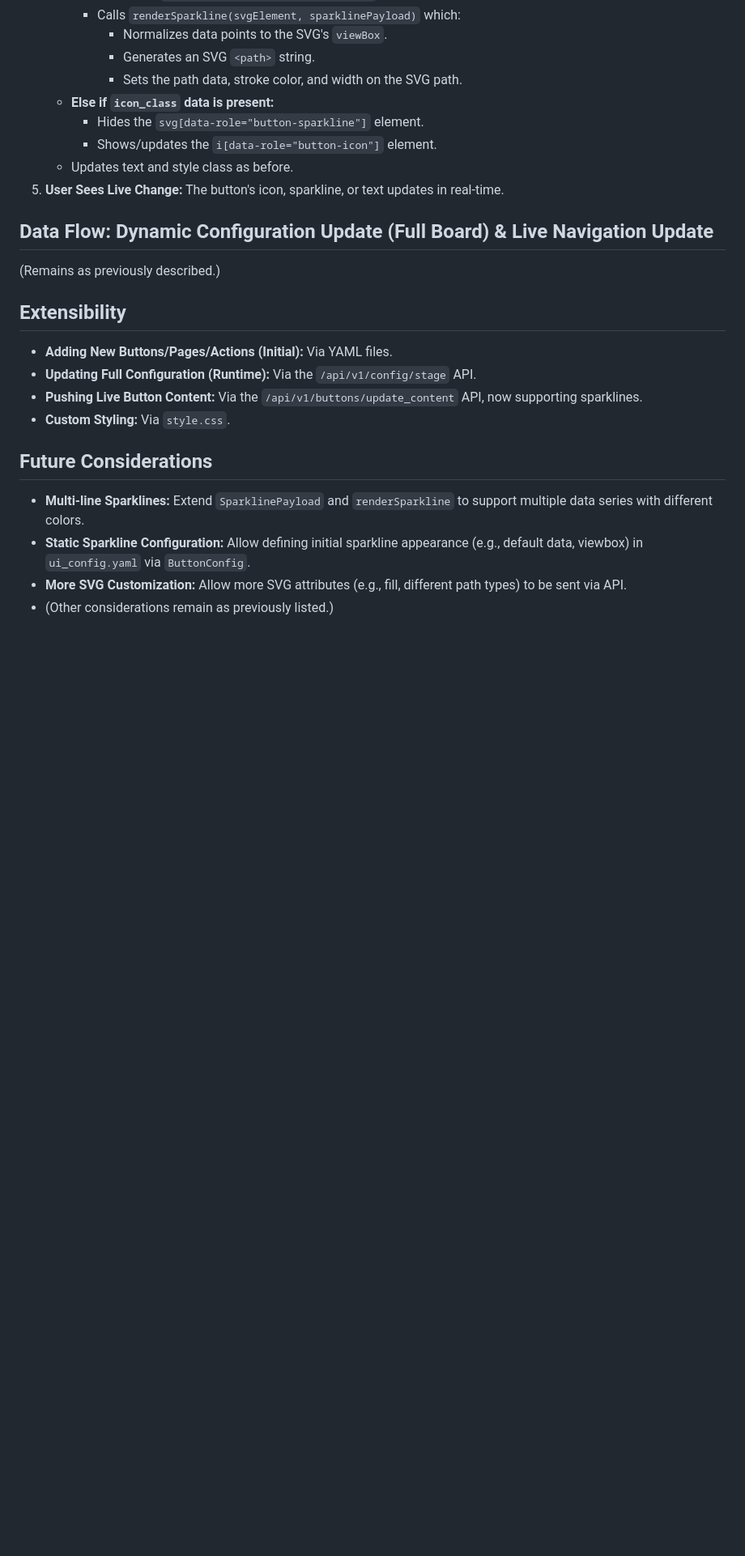
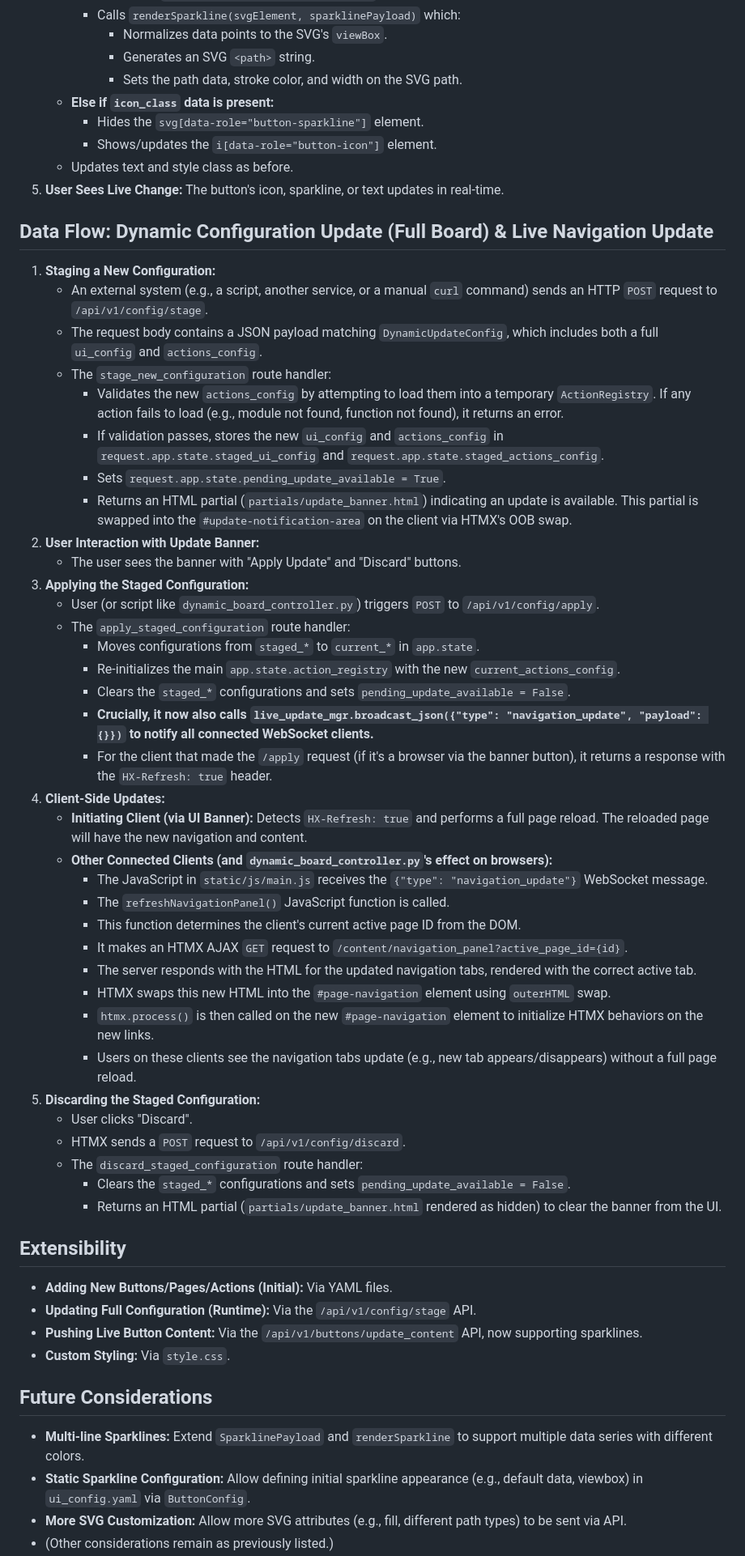
Before and after one commit to mattsta/actionboard, a Markdown page: ARCHITECTURE.md, the part around one of its changes. Shown at 81% size. Drawn GitHub-style; blank space fills up the shorter version.

```diff
--- a/ARCHITECTURE.md
+++ b/ARCHITECTURE.md
@@ -71,7 +89,41 @@ It leverages:
 
 ## Data Flow: Dynamic Configuration Update (Full Board) & Live Navigation Update
 
-(Remains as previously described.)
+1.  **Staging a New Configuration:**
+    *   An external system (e.g., a script, another service, or a manual `curl` command) sends an HTTP `POST` request to `/api/v1/config/stage`.
+    *   The request body contains a JSON payload matching `DynamicUpdateConfig`, which includes both a full `ui_config` and `actions_config`.
+    *   The `stage_new_configuration` route handler:
+        *   Validates the new `actions_config` by attempting to load them into a temporary `ActionRegistry`. If any action fails to load (e.g., module not found, function not found), it returns an error.
+        *   If validation passes, stores the new `ui_config` and `actions_config` in `request.app.state.staged_ui_config` and `request.app.state.staged_actions_config`.
+        *   Sets `request.app.state.pending_update_available = True`.
+        *   Returns an HTML partial (`partials/update_banner.html`) indicating an update is available. This partial is swapped into the `#update-notification-area` on the client via HTMX's OOB swap.
+2.  **User Interaction with Update Banner:**
+    *   The user sees the banner with "Apply Update" and "Discard" buttons.
+3.  **Applying the Staged Configuration:**
+    *   User (or script like `dynamic_board_controller.py`) triggers `POST` to `/api/v1/config/apply`.
+    *   The `apply_staged_configuration` route handler:
+        *   Moves configurations from `staged_*` to `current_*` in `app.state`.
+        *   Re-initializes the main `app.state.action_registry` with the new `current_actions_config`.
+        *   Clears the `staged_*` configurations and sets `pending_update_available = False`.
+        *   **Crucially, it now also calls `live_update_mgr.broadcast_json({"type": "navigation_update", "payload": {}})` to notify all connected WebSocket clients.**
+        *   For the client that made the `/apply` request (if it's a browser via the banner button), it returns a response with the `HX-Refresh: true` header.
+4.  **Client-Side Updates:**
+    *   **Initiating Client (via UI Banner):** Detects `HX-Refresh: true` and performs a full page reload. The reloaded page will have the new navigation and content.
+    *   **Other Connected Clients (and `dynamic_board_controller.py`'s effect on browsers):**
+        *   The JavaScript in `static/js/main.js` receives the `{"type": "navigation_update"}` WebSocket message.
+        *   The `refreshNavigationPanel()` JavaScript function is called.
+        *   This function determines the client's current active page ID from the DOM.
+        *   It makes an HTMX AJAX `GET` request to `/content/navigation_panel?active_page_id={id}`.
+        *   The server responds with the HTML for the updated navigation tabs, rendered with the correct active tab.
+        *   HTMX swaps this new HTML into the `#page-navigation` element using `outerHTML` swap.
+        *   `htmx.process()` is then called on the new `#page-navigation` element to initialize HTMX behaviors on the new links.
+        *   Users on these clients see the navigation tabs update (e.g., new tab appears/disappears) without a full page reload.
+5.  **Discarding the Staged Configuration:**
+    *   User clicks "Discard".
+    *   HTMX sends a `POST` request to `/api/v1/config/discard`.
+    *   The `discard_staged_configuration` route handler:
+        *   Clears the `staged_*` configurations and sets `pending_update_available = False`.
+        *   Returns an HTML partial (`partials/update_banner.html` rendered as hidden) to clear the banner from the UI.
 
 ## Extensibility
 
```
Also changed, not shown: other parts of ARCHITECTURE.md (+19 -1 lines).
